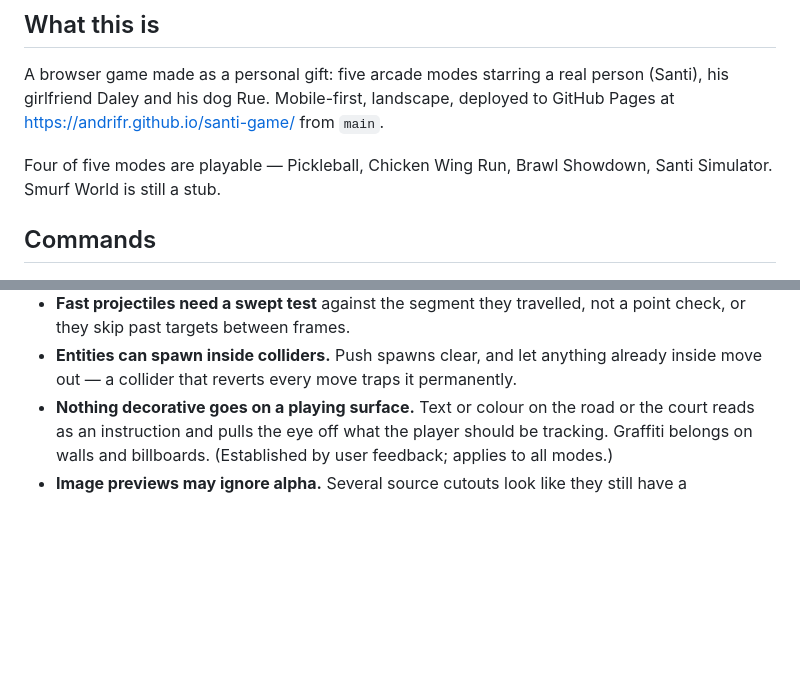
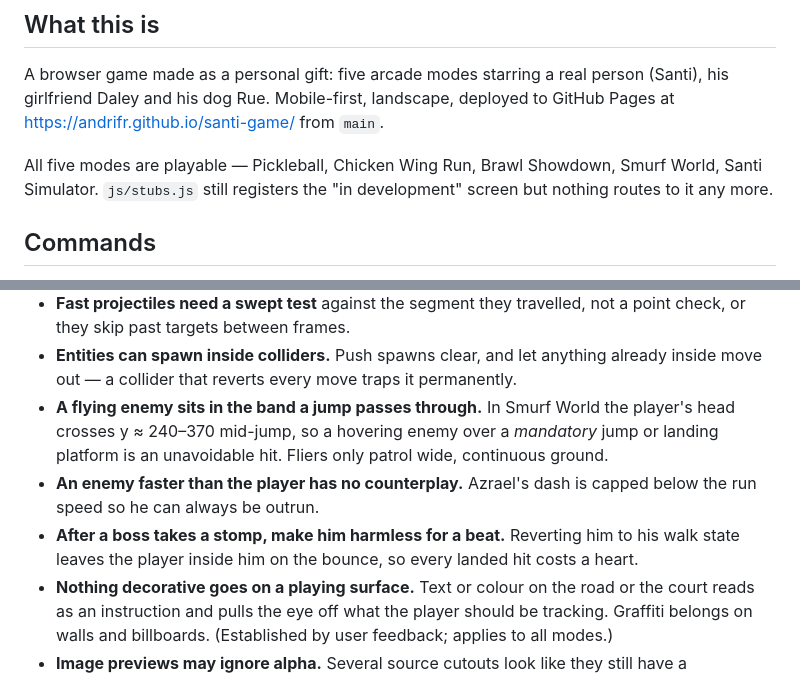
Before and after one commit to andrifr/santi-game, a Markdown page: CLAUDE.md, 2 parts joined by grey strips. Drawn GitHub-style; blank space fills up the shorter version.

```diff
--- a/CLAUDE.md
+++ b/CLAUDE.md
@@ -9,8 +9,9 @@ person (Santi), his girlfriend Daley and his dog Rue. Mobile-first,
 landscape, deployed to GitHub Pages at
 <https://andrifr.github.io/santi-game/> from `main`.
 
-Four of five modes are playable — Pickleball, Chicken Wing Run, Brawl
-Showdown, Santi Simulator. Smurf World is still a stub.
+All five modes are playable — Pickleball, Chicken Wing Run, Brawl
+Showdown, Smurf World, Santi Simulator. `js/stubs.js` still registers the
+"in development" screen but nothing routes to it any more.
 
 ## Commands
 
@@ -157,6 +158,15 @@ depth — an easy and near-invisible bug.
 - **Entities can spawn inside colliders.** Push spawns clear, and let
   anything already inside move out — a collider that reverts every move
   traps it permanently.
+- **A flying enemy sits in the band a jump passes through.** In Smurf
+  World the player's head crosses y ≈ 240–370 mid-jump, so a hovering
+  enemy over a *mandatory* jump or landing platform is an unavoidable
+  hit. Fliers only patrol wide, continuous ground.
+- **An enemy faster than the player has no counterplay.** Azrael's dash
+  is capped below the run speed so he can always be outrun.
+- **After a boss takes a stomp, make him harmless for a beat.** Reverting
+  him to his walk state leaves the player inside him on the bounce, so
+  every landed hit costs a heart.
 - **Nothing decorative goes on a playing surface.** Text or colour on the
   road or the court reads as an instruction and pulls the eye off what
   the player should be tracking. Graffiti belongs on walls and
```
Also changed, not shown: HANDOFF-SMURF.md (deleted, +0 -284 lines).
